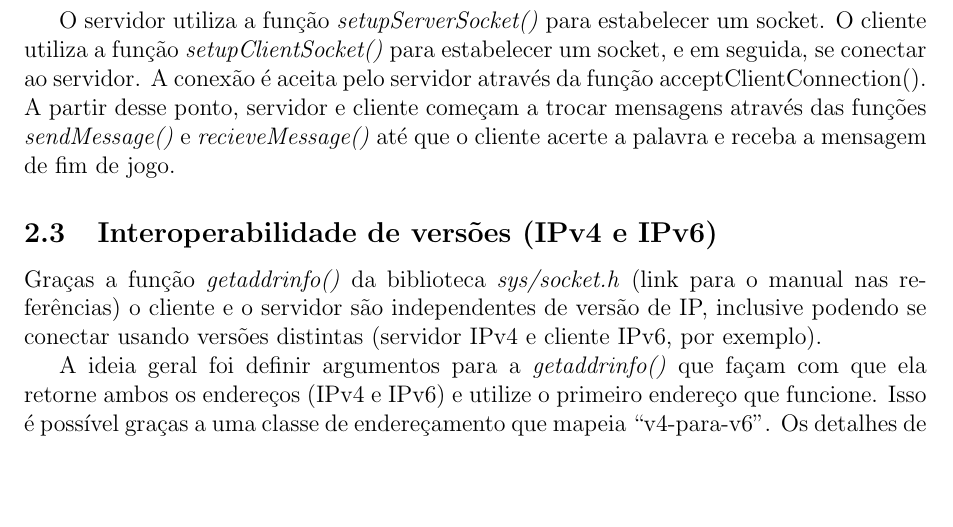
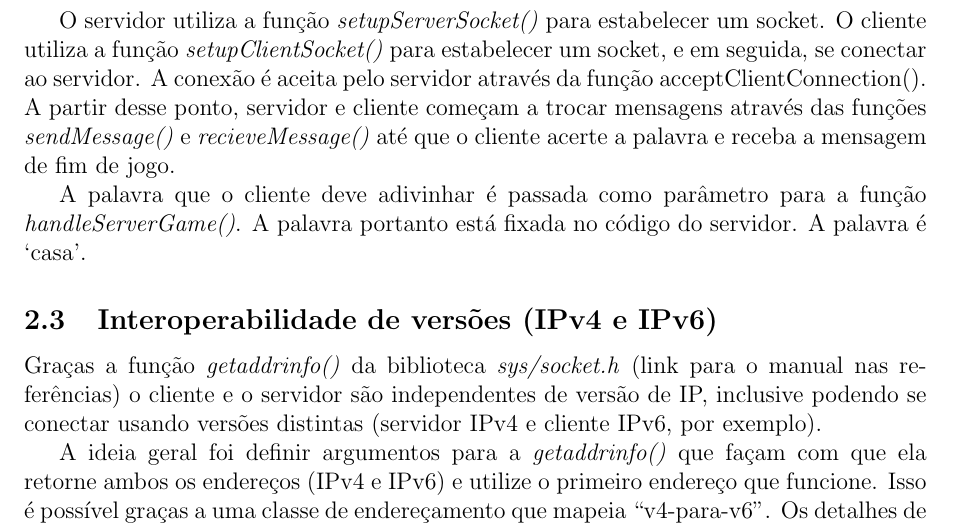
Before and after one commit to fredericoqueiroz/hangman-game, a LaTeX document (doc/doc.tex): part of page 3 of 5, cut so that both start at the same text, the shorter picture padded with empty space. Compiled offline with pdfLaTeX.

Commit message:
Updating DOC

```diff
--- a/doc/doc.tex
+++ b/doc/doc.tex
@@ -75,7 +75,10 @@ O esquema a seguir apresenta visualmente o funcionamento básico e o relacioname
 O servidor utiliza a função \emph{setupServerSocket()} para estabelecer um socket.
 O cliente utiliza a função \emph{setupClientSocket()} para estabelecer um socket, e em seguida, se conectar ao servidor.
 A conexão é aceita pelo servidor através da função \emph{}{acceptClientConnection()}.
-A partir desse ponto, servidor e cliente começam a trocar mensagens através das funções \emph{sendMessage()} e \emph{recieveMessage()} até que o cliente acerte a palavra e receba a mensagem de fim de jogo.
+A partir desse ponto, servidor e cliente começam a trocar mensagens através das funções \emph{sendMessage()} e \emph{recieveMessage()} até que o cliente acerte a palavra e receba a mensagem de fim de jogo. \par
+A palavra que o cliente deve adivinhar é passada como parâmetro para a função \emph{handleServerGame()}.
+A palavra portanto está fixada no código do servidor. A palavra é `casa'.
+
 
 \subsection{Interoperabilidade de versões (IPv4 e IPv6)}
 Graças a função \emph{getaddrinfo()} da biblioteca \emph{sys/socket.h} (link para o manual nas referências)
```
Also changed, not shown: doc/doc.pdf, 3 other files.
